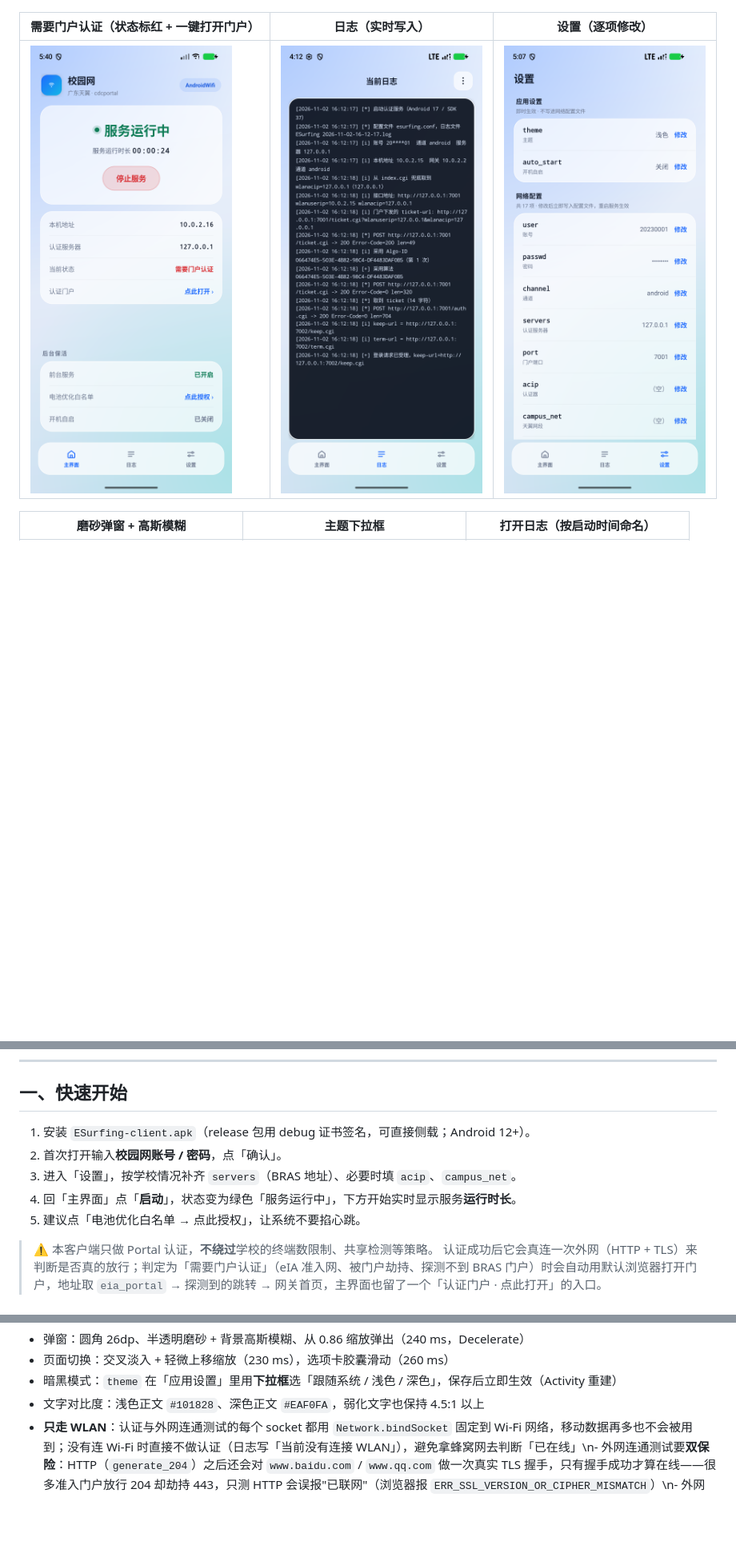
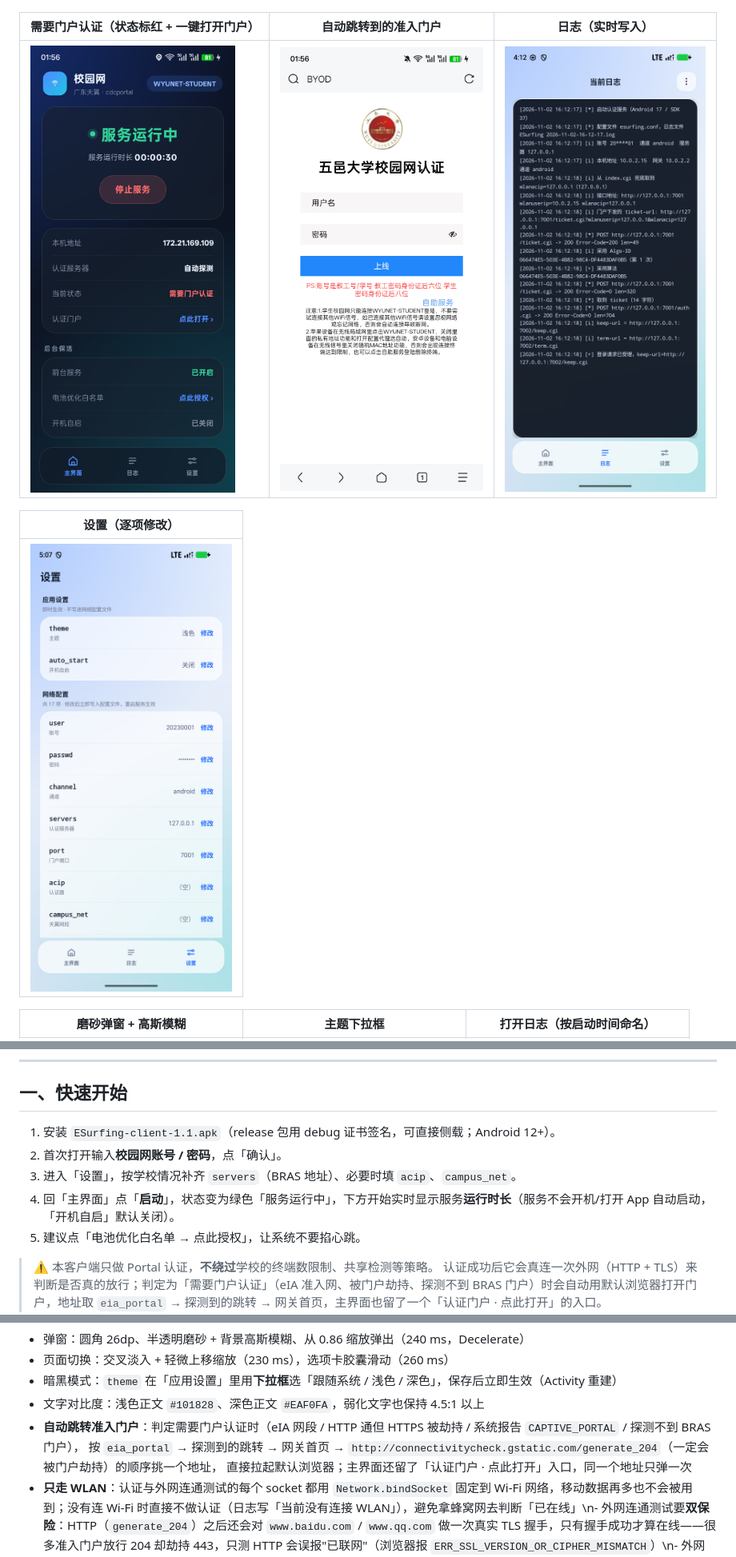
Before and after one commit to Hoshi0008/ESurfingClientAndroid, a Markdown page: README.md, 3 parts joined by grey strips. Shown at 80% size. GitHub-like rendering; pictures changed too: docs/shots/main-portal.png, docs/shots/portal-browser.png (added); blank space fills up the shorter version.

```diff
--- a/README.md
+++ b/README.md
@@ -17,9 +17,13 @@
 | --- | --- | --- |
 | ![首次使用](docs/shots/first-run.png) | ![未启动](docs/shots/main-stopped.png) | ![未连接 WiFi](docs/shots/main-no-wifi.png) |
 
-| 需要门户认证（状态标红 + 一键打开门户） | 日志（实时写入） | 设置（逐项修改） |
+| 需要门户认证（状态标红 + 一键打开门户） | 自动跳转到的准入门户 | 日志（实时写入） |
 | --- | --- | --- |
-| ![需要门户认证](docs/shots/main-portal.png) | ![日志](docs/shots/log-live.png) | ![设置](docs/shots/settings.png) |
+| ![需要门户认证](docs/shots/main-portal.png) | ![准入门户](docs/shots/portal-browser.png) | ![日志](docs/shots/log-live.png) |
+
+| 设置（逐项修改） |
+| --- |
+| ![设置](docs/shots/settings.png) |
 
 | 磨砂弹窗 + 高斯模糊 | 主题下拉框 | 打开日志（按启动时间命名） |
 | --- | --- | --- |
@@ -29,10 +33,10 @@
 
 ## 一、快速开始
 
-1. 安装 `ESurfing-client.apk`（release 包用 debug 证书签名，可直接侧载；Android 12+）。
+1. 安装 `ESurfing-client-1.1.apk`（release 包用 debug 证书签名，可直接侧载；Android 12+）。
 2. 首次打开输入**校园网账号 / 密码**，点「确认」。
 3. 进入「设置」，按学校情况补齐 `servers`（BRAS 地址）、必要时填 `acip`、`campus_net`。
-4. 回「主界面」点「**启动**」，状态变为绿色「服务运行中」，下方开始实时显示服务**运行时长**。
+4. 回「主界面」点「**启动**」，状态变为绿色「服务运行中」，下方开始实时显示服务**运行时长**（服务不会开机/打开 App 自动启动，「开机自启」默认关闭）。
 5. 建议点「电池优化白名单 → 点此授权」，让系统不要掐心跳。
 
 > ⚠️ 本客户端只做 Portal 认证，**不绕过**学校的终端数限制、共享检测等策略。
@@ -55,6 +59,9 @@
 - 页面切换：交叉淡入 + 轻微上移缩放（230 ms），选项卡胶囊滑动（260 ms）
 - 暗黑模式：`theme` 在「应用设置」里用**下拉框**选「跟随系统 / 浅色 / 深色」，保存后立即生效（Activity 重建）
 - 文字对比度：浅色正文 `#101828`、深色正文 `#EAF0FA`，弱化文字也保持 4.5:1 以上
+- **自动跳转准入门户**：判定需要门户认证时（eIA 网段 / HTTP 通但 HTTPS 被劫持 / 系统报告 `CAPTIVE_PORTAL` / 探测不到 BRAS 门户），
+  按 `eia_portal` → 探测到的跳转 → 网关首页 → `http://connectivitycheck.gstatic.com/generate_204`（一定会被门户劫持）的顺序挑一个地址，
+  直接拉起默认浏览器；主界面还留了「认证门户 · 点此打开」入口，同一个地址只弹一次
 - **只走 WLAN**：认证与外网连通测试的每个 socket 都用 `Network.bindSocket` 固定到 Wi-Fi 网络，移动数据再多也不会被用到；没有连 Wi-Fi 时直接不做认证（日志写「当前没有连接 WLAN」），避免拿蜂窝网去判断「已在线」\n- 外网连通测试要**双保险**：HTTP（`generate_204`）之后还会对 `www.baidu.com` / `www.qq.com` 做一次真实 TLS 握手，只有握手成功才算在线——很多准入门户放行 204 却劫持 443，只测 HTTP 会误报"已联网"（浏览器报 `ERR_SSL_VERSION_OR_CIPHER_MISMATCH`）\n- 外网连通测试：认证成功后逐个探测 `generate_204` / baidu / qq，日志里逐条记 `外网探测 <url> -> <状态码>`，
   再给结论——「外网连通测试通过：在线（… 返回 204），当前是校园网（campus）」或「未通过：不在线（…）」并说明是否判为 eIA
 
```
Also changed, not shown: other parts of README.md (+6 -2 lines), 5 other files.
